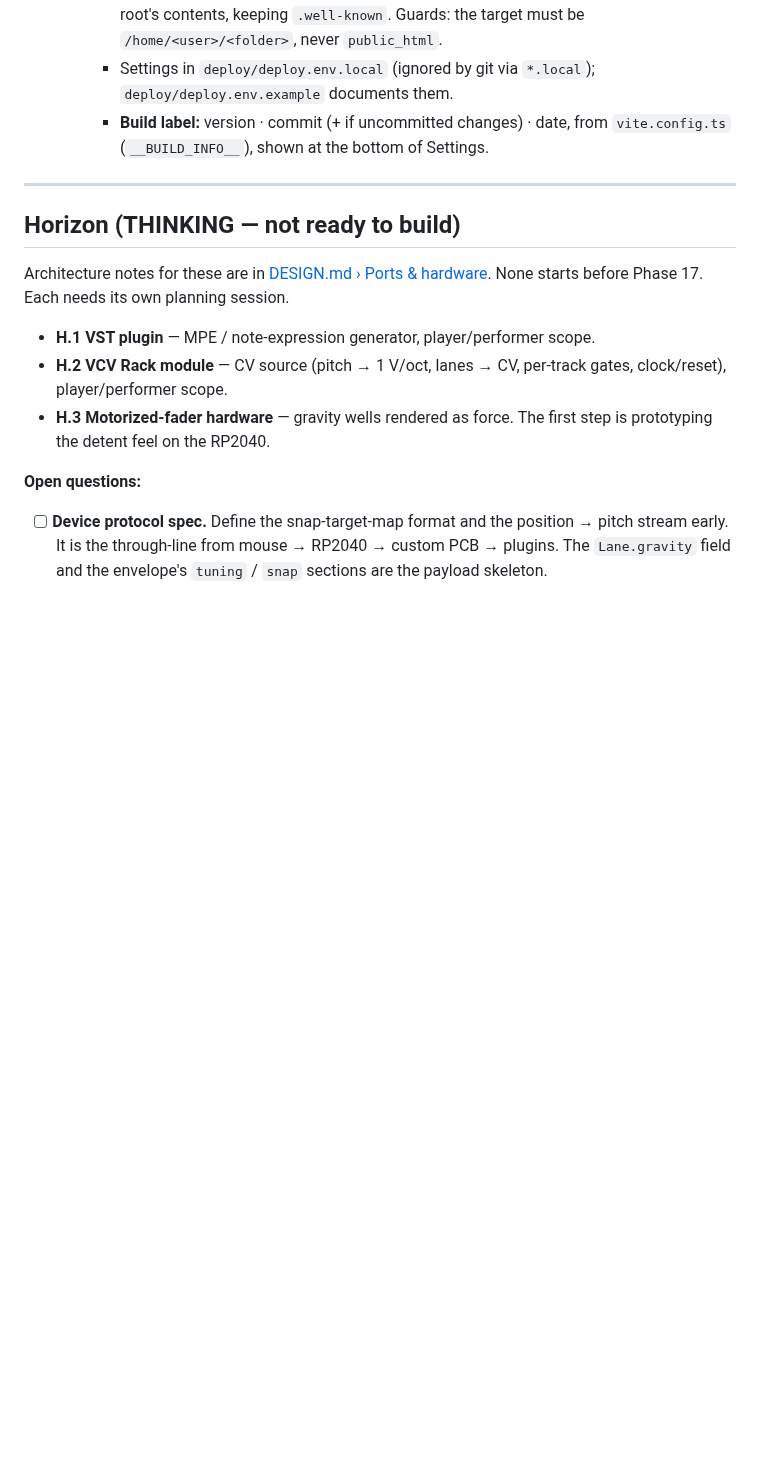
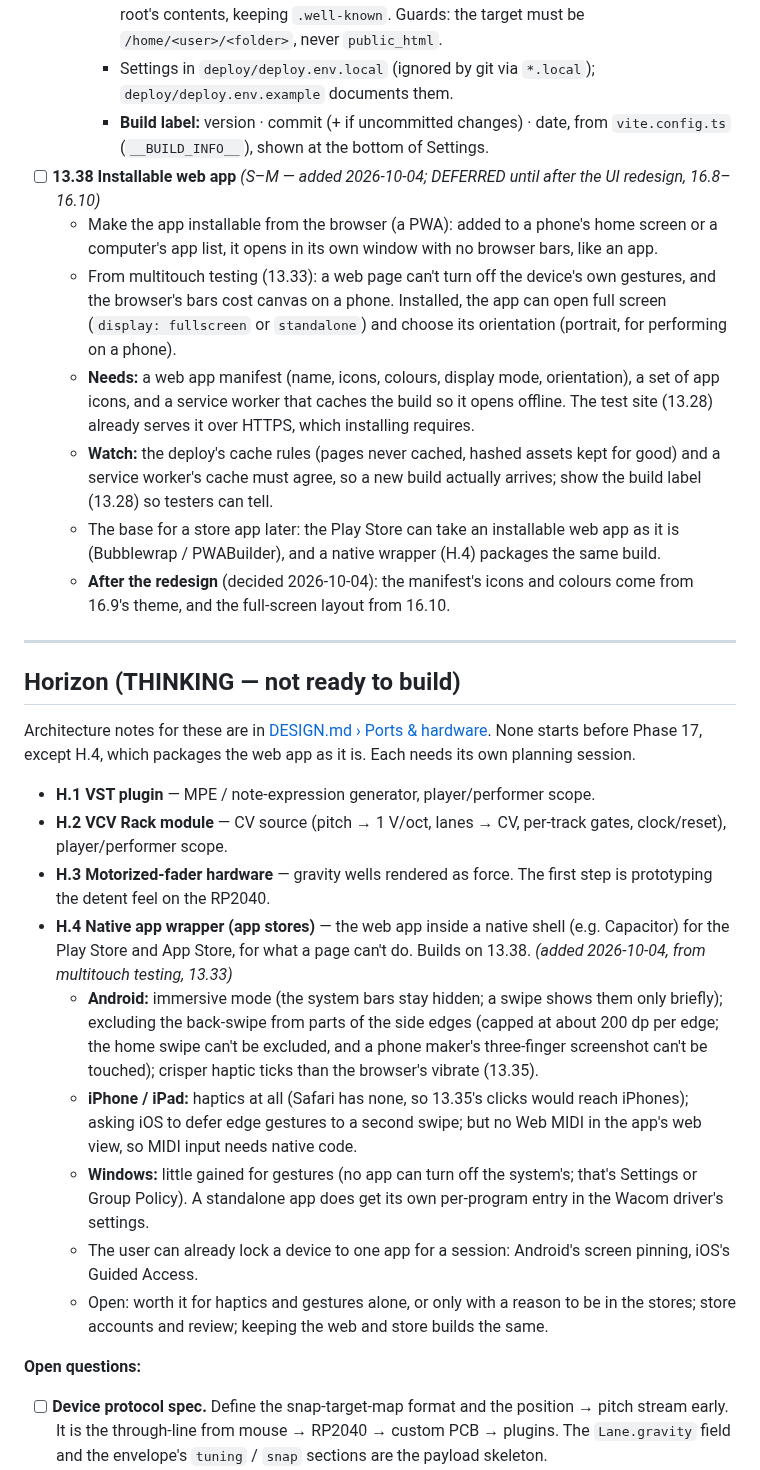
Before and after one commit to Mirimantis/SlideSynth, a Markdown page: BACKLOG.md, the part around the change. Drawn GitHub-style; blank space fills up the shorter version.

Commit message:
Backlog: 13.38 Installable web app (after the redesign), H.4 Native app wrapper
Co-Authored-By: Claude Opus 5.5 <noreply@anthropic.com>

```diff
--- a/BACKLOG.md
+++ b/BACKLOG.md
@@ -965,16 +965,29 @@ The bus exists ([src/audio/dynamics-bus.ts](src/audio/dynamics-bus.ts), 11.1); e
     - `npm run deploy` (`scripts/deploy.mjs`): builds, adds `deploy/.htaccess` (HTTPS only, pages never cached) and `deploy/assets.htaccess` (hashed assets cached for good) and a `build.txt` label, then streams `dist/` as one tar over SSH (one passphrase prompt). On the server it unpacks into a staging folder, then replaces the document root's contents, keeping `.well-known`. Guards: the target must be `/home/<user>/<folder>`, never `public_html`.
     - Settings in `deploy/deploy.env.local` (ignored by git via `*.local`); `deploy/deploy.env.example` documents them.
     - **Build label:** version · commit (+ if uncommitted changes) · date, from `vite.config.ts` (`__BUILD_INFO__`), shown at the bottom of Settings.
+- [ ] **13.38 Installable web app** *(S–M — added 2026-10-04; DEFERRED until after the UI redesign, 16.8–16.10)*
+  - Make the app installable from the browser (a PWA): added to a phone's home screen or a computer's app list, it opens in its own window with no browser bars, like an app.
+  - From multitouch testing (13.33): a web page can't turn off the device's own gestures, and the browser's bars cost canvas on a phone. Installed, the app can open full screen (`display: fullscreen` or `standalone`) and choose its orientation (portrait, for performing on a phone).
+  - **Needs:** a web app manifest (name, icons, colours, display mode, orientation), a set of app icons, and a service worker that caches the build so it opens offline. The test site (13.28) already serves it over HTTPS, which installing requires.
+  - **Watch:** the deploy's cache rules (pages never cached, hashed assets kept for good) and a service worker's cache must agree, so a new build actually arrives; show the build label (13.28) so testers can tell.
+  - The base for a store app later: the Play Store can take an installable web app as it is (Bubblewrap / PWABuilder), and a native wrapper (H.4) packages the same build.
+  - **After the redesign** (decided 2026-10-04): the manifest's icons and colours come from 16.9's theme, and the full-screen layout from 16.10.
 
 ---
 
 ## Horizon (THINKING — not ready to build)
 
-Architecture notes for these are in [DESIGN.md › Ports & hardware](DESIGN.md#ports--hardware-thinking). None starts before Phase 17. Each needs its own planning session.
+Architecture notes for these are in [DESIGN.md › Ports & hardware](DESIGN.md#ports--hardware-thinking). None starts before Phase 17, except H.4, which packages the web app as it is. Each needs its own planning session.
 
 - **H.1 VST plugin** — MPE / note-expression generator, player/performer scope.
 - **H.2 VCV Rack module** — CV source (pitch → 1 V/oct, lanes → CV, per-track gates, clock/reset), player/performer scope.
 - **H.3 Motorized-fader hardware** — gravity wells rendered as force. The first step is prototyping the detent feel on the RP2040.
+- **H.4 Native app wrapper (app stores)** — the web app inside a native shell (e.g. Capacitor) for the Play Store and App Store, for what a page can't do. Builds on 13.38. *(added 2026-10-04, from multitouch testing, 13.33)*
+  - **Android:** immersive mode (the system bars stay hidden; a swipe shows them only briefly); excluding the back-swipe from parts of the side edges (capped at about 200 dp per edge; the home swipe can't be excluded, and a phone maker's three-finger screenshot can't be touched); crisper haptic ticks than the browser's vibrate (13.35).
+  - **iPhone / iPad:** haptics at all (Safari has none, so 13.35's clicks would reach iPhones); asking iOS to defer edge gestures to a second swipe; but no Web MIDI in the app's web view, so MIDI input needs native code.
+  - **Windows:** little gained for gestures (no app can turn off the system's; that's Settings or Group Policy). A standalone app does get its own per-program entry in the Wacom driver's settings.
+  - The user can already lock a device to one app for a session: Android's screen pinning, iOS's Guided Access.
+  - Open: worth it for haptics and gestures alone, or only with a reason to be in the stores; store accounts and review; keeping the web and store builds the same.
 
 **Open questions:**
 
```
